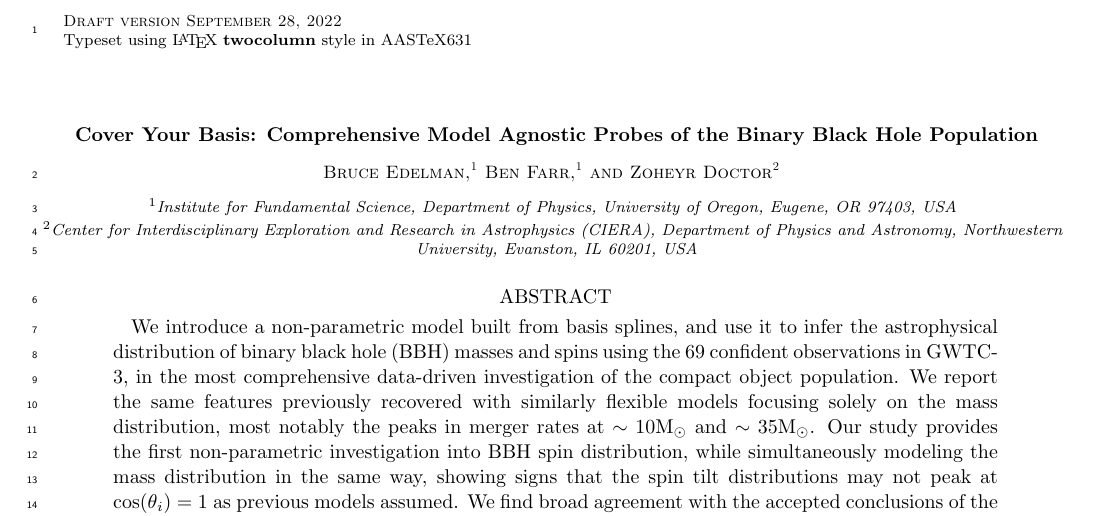
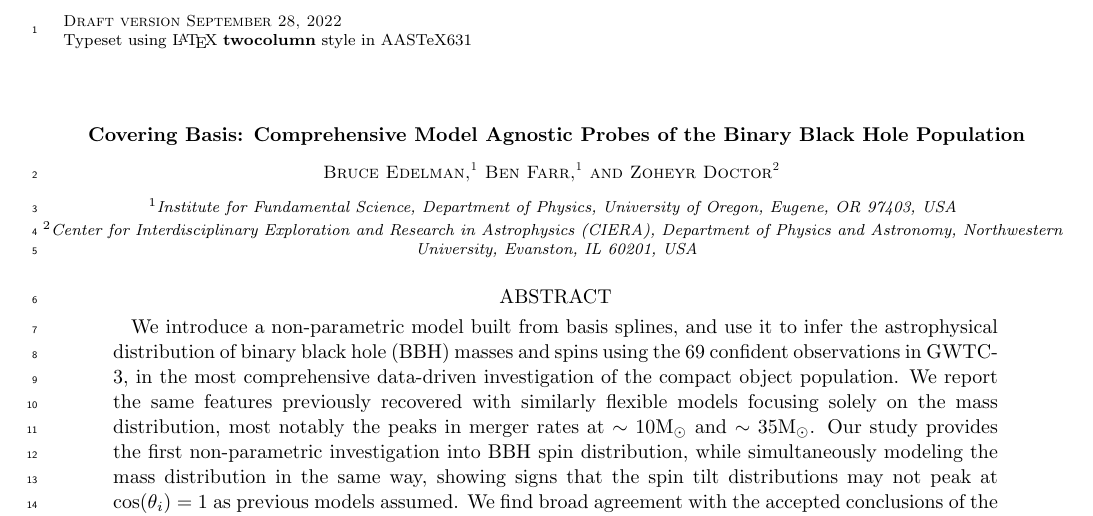
Before and after one commit to bruce-edelman/CoveringYourBasis, a LaTeX paper (src/tex/ms.tex): part of page 1 of 15, cut so that both start at the same text. Compiled offline with pdfLaTeX; a LaTeX package or settings file that is missing is left out.

Commit message:
new title?

```diff
--- a/src/tex/ms.tex
+++ b/src/tex/ms.tex
@@ -20,7 +20,7 @@
 
 \begin{document}
 
-\title{Cover Your Basis: Comprehensive Model Agnostic Probes of the Binary Black Hole Population}
+\title{Covering Basis: Comprehensive Model Agnostic Probes of the Binary Black Hole Population}
 
 \author{Bruce Edelman}
 \email{bedelman@uoregon.edu}
```
